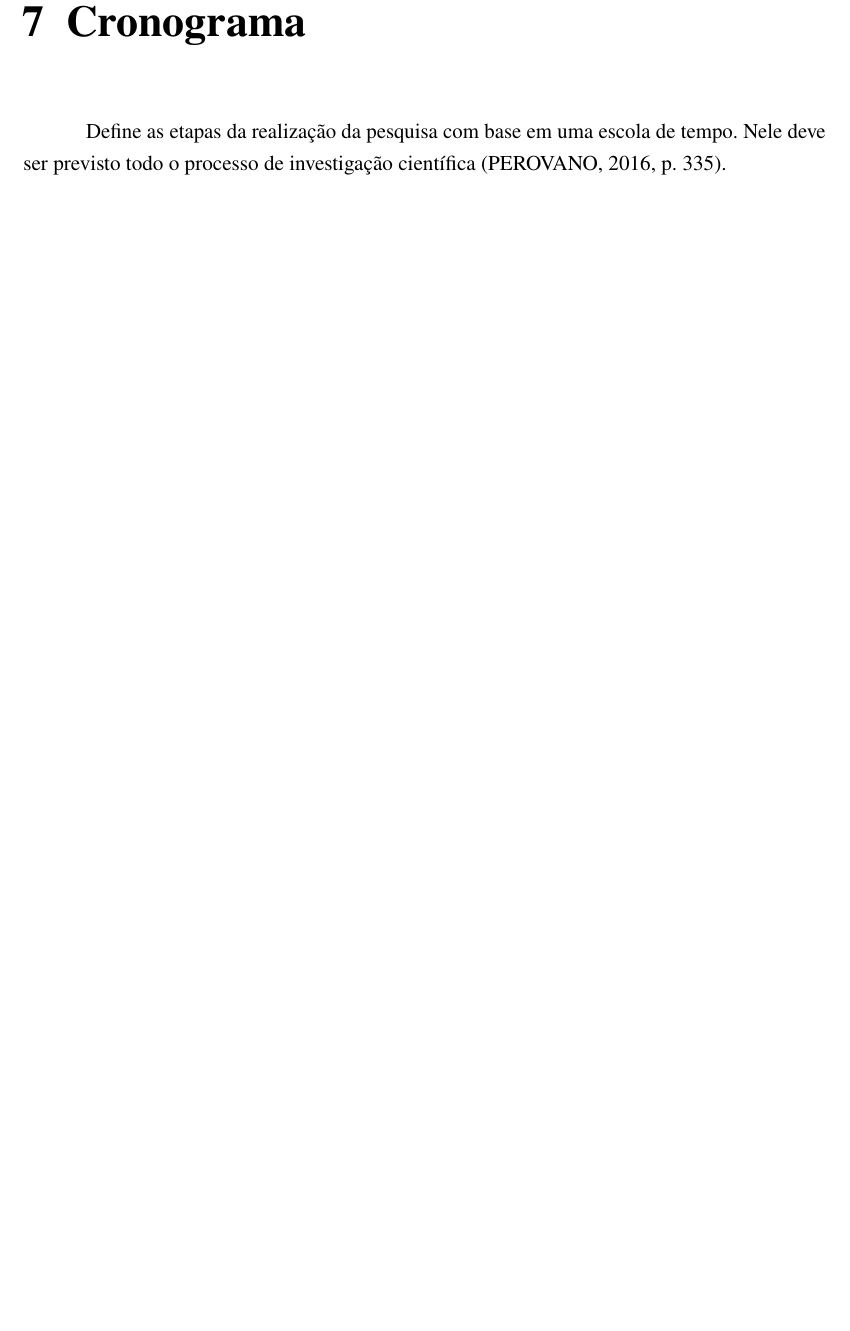
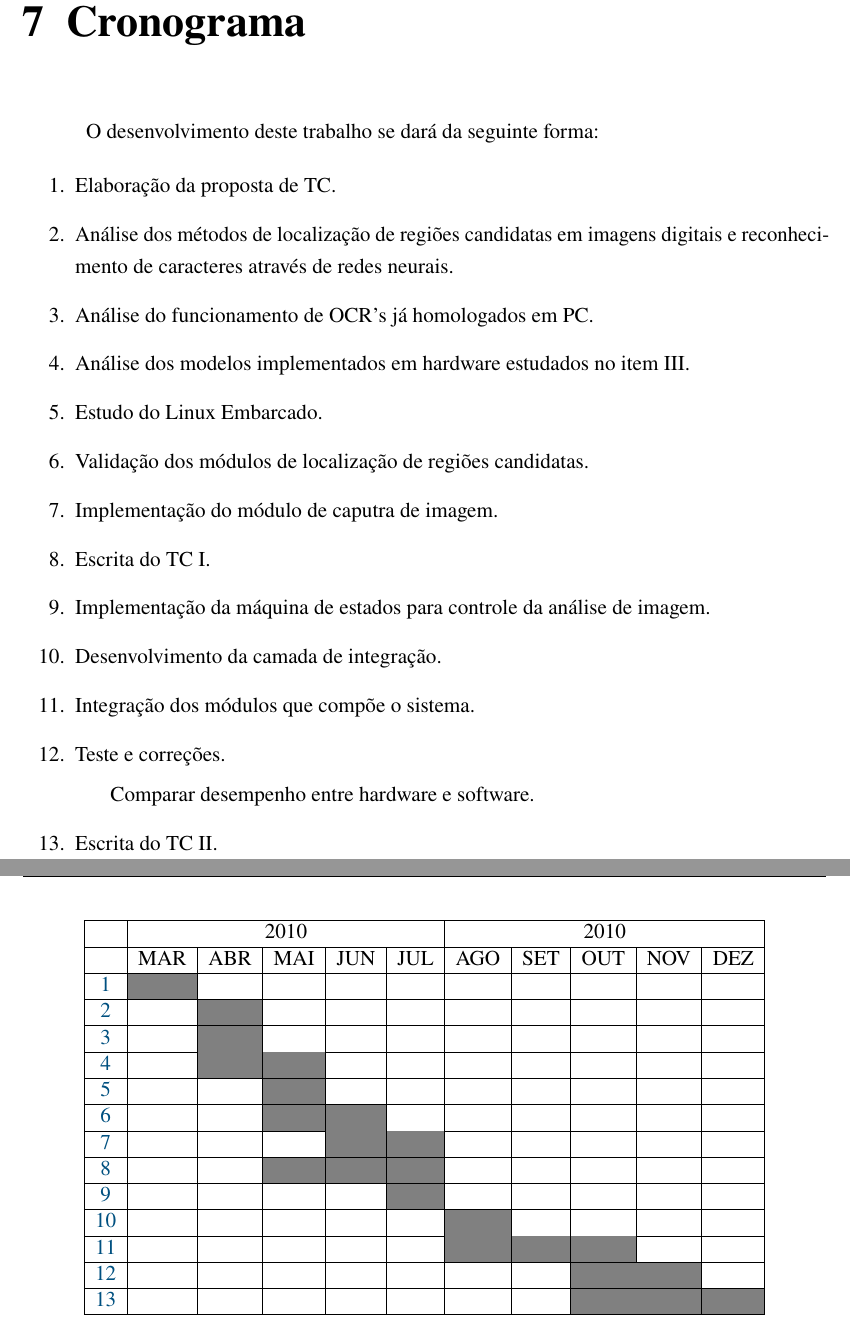
Before and after one commit to eduardovitor/latex-modelos-abnt-ifal, a LaTeX thesis (Projeto de pesquisa/meu-trabalho.tex, which reads Projeto de pesquisa/elementos-textuais/cronograma.tex): part of page 17 of 40 before the commit and two parts of pages 17 and 18 of 41 after it, the two joined at a grey line, cut so that both start at the same text, the shorter picture padded with empty space. Compiled offline with pdfLaTeX.

Commit message:
Atualizando cronograma.tex

```diff
--- a/Projeto de pesquisa/elementos-textuais/cronograma.tex
+++ b/Projeto de pesquisa/elementos-textuais/cronograma.tex
@@ -1,5 +1,59 @@
 \chapter{Cronograma}
 
-Define as etapas da realização da pesquisa com base em uma escola
-de tempo. Nele deve ser previsto todo o processo de investigação científica
-(PEROVANO, 2016, p. 335).
+O desenvolvimento deste trabalho se dará da seguinte forma:
+
+\begin{enumerate}
+	\item \label{ela-pro} Elaboração da proposta de TC.
+	\item \label{anI} Análise dos métodos de localização de regiões candidatas em imagens digitais e
+		reconhecimento de caracteres através de redes neurais.
+	\item \label{anII} Análise do funcionamento de OCR's já homologados em PC.
+	\item \label{anIII} Análise dos modelos implementados em hardware estudados no item III.
+	\item \label{dI} Estudo do Linux Embarcado.
+	\item \label{dII}  Validação dos módulos de localização de regiões candidatas.
+	\item \label{dIII} Implementação do módulo de caputra de imagem.
+	\item \label{esc-tcI}  Escrita do TC I.
+	\item \label{imI} Implementação da máquina de estados para controle da análise de imagem.
+	\item \label{imII} Desenvolvimento da camada de integração.
+	\item \label{imIII} Integração dos módulos que compõe o sistema.
+	\item \label{tec} Teste e correções.
+		\subitem Comparar desempenho entre hardware e software.
+	\item \label{esc-tcII} Escrita do TC II.
+\end{enumerate}
+
+\definecolor{midgray}{gray}{.5}
+\begin{table}[!htbp]
+	\centering
+		\begin{tabular}{|c|c|c|c|c|c|c|c|c|c|c|}
+		\hline
+		&\multicolumn{5}{c|}{2010}&\multicolumn{5}{c|}{2010}\\
+		\hline
+		&MAR&ABR&MAI&JUN&JUL&AGO&SET&OUT&NOV&DEZ\\
+		\hline
+		\ref{ela-pro}&\cellcolor{midgray}&&&&&&&&&\\
+		\hline
+		\ref{anI}&&\cellcolor{midgray}&&&&&&&&\\
+		\hline
+		\ref{anII}&&\cellcolor{midgray}&&&&&&&&\\
+		\hline
+		\ref{anIII}&&\cellcolor{midgray}&\cellcolor{midgray}&&&&&&&\\
+		\hline
+		\ref{dI}&&&\cellcolor{midgray}&&&&&&&\\
+		\hline
+		\ref{dII}&&&\cellcolor{midgray}&\cellcolor{midgray}&&&&&&\\
+		\hline
+		\ref{dIII}&&&&\cellcolor{midgray}&\cellcolor{midgray}&&&&&\\
+		\hline
+		\ref{esc-tcI}&&&\cellcolor{midgray}&\cellcolor{midgray}&\cellcolor{midgray}&&&&&\\
+		\hline
+		\ref{imI}&&&&&\cellcolor{midgray}&&&&&\\
+		\hline
+		\ref{imII}&&&&&&\cellcolor{midgray}&&&&\\
+		\hline
+		\ref{imIII}&&&&&&\cellcolor{midgray}&\cellcolor{midgray}&\cellcolor{midgray}&&\\
+		\hline
+		\ref{tec}&&&&&&&&\cellcolor{midgray}&\cellcolor{midgray}&\\
+		\hline
+		\ref{esc-tcII}&&&&&&&&\cellcolor{midgray}&\cellcolor{midgray}&\cellcolor{midgray}\\
+		\hline
+		\end{tabular}
+\end{table}
```
